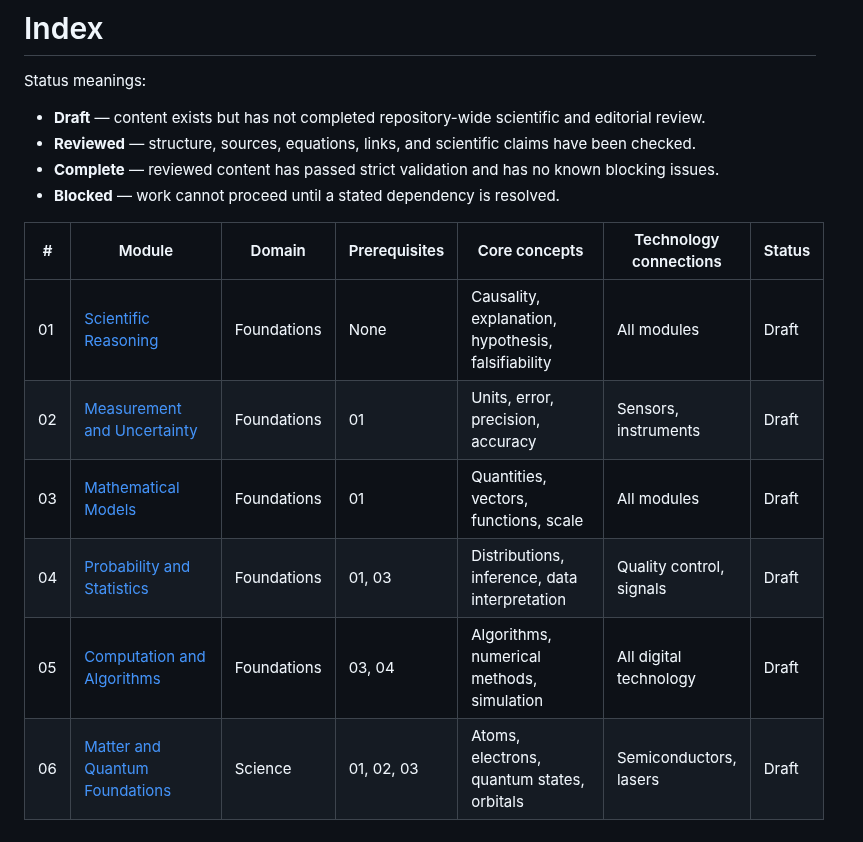
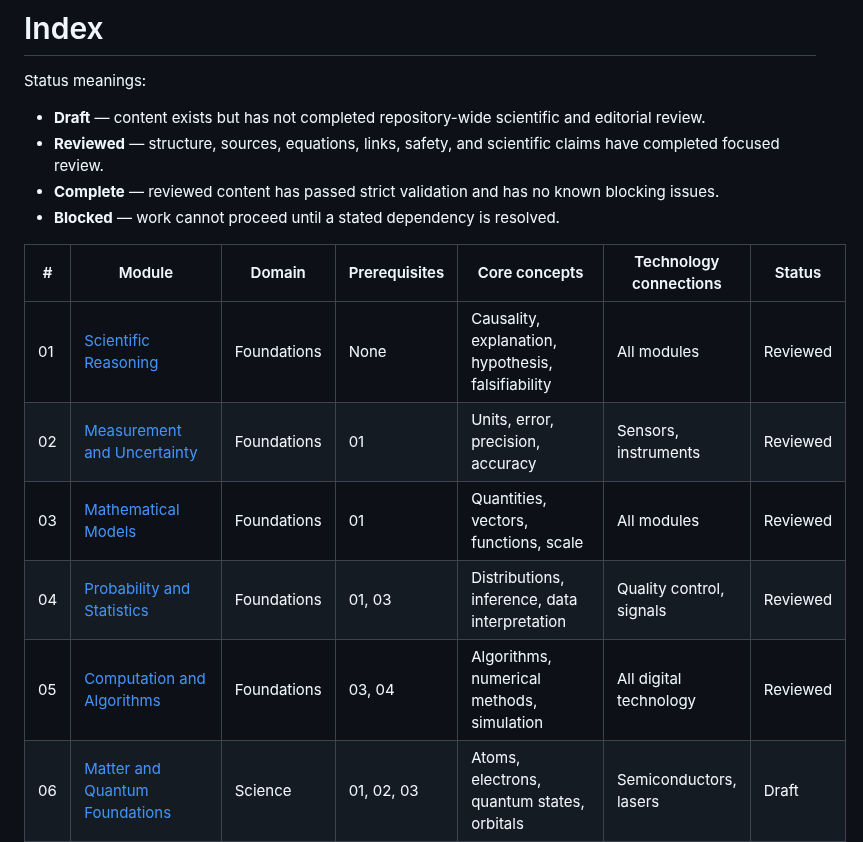
Before and after one commit to Rhodan-lab/principle-to-system, a Markdown page: INDEX.md, the part around the change. GitHub-like rendering.

Commit message:
Mark reviewed Foundations modules in index

```diff
--- a/INDEX.md
+++ b/INDEX.md
@@ -3,17 +3,17 @@
 Status meanings:
 
 - **Draft** — content exists but has not completed repository-wide scientific and editorial review.
-- **Reviewed** — structure, sources, equations, links, and scientific claims have been checked.
+- **Reviewed** — structure, sources, equations, links, safety, and scientific claims have completed focused review.
 - **Complete** — reviewed content has passed strict validation and has no known blocking issues.
 - **Blocked** — work cannot proceed until a stated dependency is resolved.
 
 | # | Module | Domain | Prerequisites | Core concepts | Technology connections | Status |
 | --- | --- | --- | --- | --- | --- | --- |
-| 01 | [Scientific Reasoning](foundations/01-scientific-reasoning/) | Foundations | None | Causality, explanation, hypothesis, falsifiability | All modules | Draft |
-| 02 | [Measurement and Uncertainty](foundations/02-measurement-uncertainty/) | Foundations | 01 | Units, error, precision, accuracy | Sensors, instruments | Draft |
-| 03 | [Mathematical Models](foundations/03-mathematical-models/) | Foundations | 01 | Quantities, vectors, functions, scale | All modules | Draft |
-| 04 | [Probability and Statistics](foundations/04-probability-statistics/) | Foundations | 01, 03 | Distributions, inference, data interpretation | Quality control, signals | Draft |
-| 05 | [Computation and Algorithms](foundations/05-computation-algorithms/) | Foundations | 03, 04 | Algorithms, numerical methods, simulation | All digital technology | Draft |
+| 01 | [Scientific Reasoning](foundations/01-scientific-reasoning/) | Foundations | None | Causality, explanation, hypothesis, falsifiability | All modules | Reviewed |
+| 02 | [Measurement and Uncertainty](foundations/02-measurement-uncertainty/) | Foundations | 01 | Units, error, precision, accuracy | Sensors, instruments | Reviewed |
+| 03 | [Mathematical Models](foundations/03-mathematical-models/) | Foundations | 01 | Quantities, vectors, functions, scale | All modules | Reviewed |
+| 04 | [Probability and Statistics](foundations/04-probability-statistics/) | Foundations | 01, 03 | Distributions, inference, data interpretation | Quality control, signals | Reviewed |
+| 05 | [Computation and Algorithms](foundations/05-computation-algorithms/) | Foundations | 03, 04 | Algorithms, numerical methods, simulation | All digital technology | Reviewed |
 | 06 | [Matter and Quantum Foundations](science/06-matter-quantum/) | Science | 01, 02, 03 | Atoms, electrons, quantum states, orbitals | Semiconductors, lasers | Draft |
 | 07 | [Chemical Bonding and Reactions](science/07-chemical-bonding/) | Science | 06 | Bonds, molecules, reaction kinetics | Materials, batteries, pharma | Draft |
 | 08 | [Energy and Thermodynamics](science/08-energy-thermodynamics/) | Science | 03, 06 | Energy, heat, entropy, laws of thermodynamics | Engines, refrigeration, power | Draft |
```
